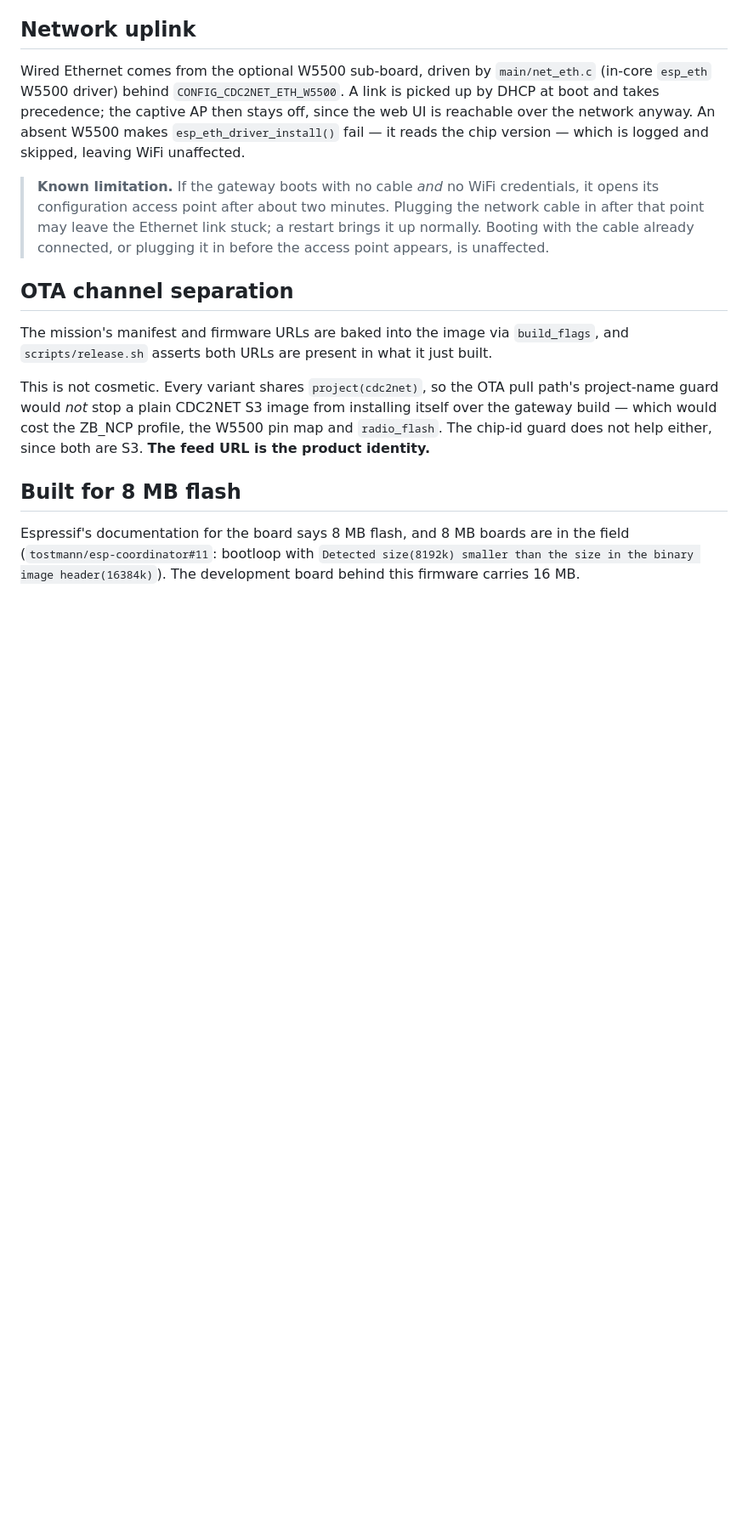
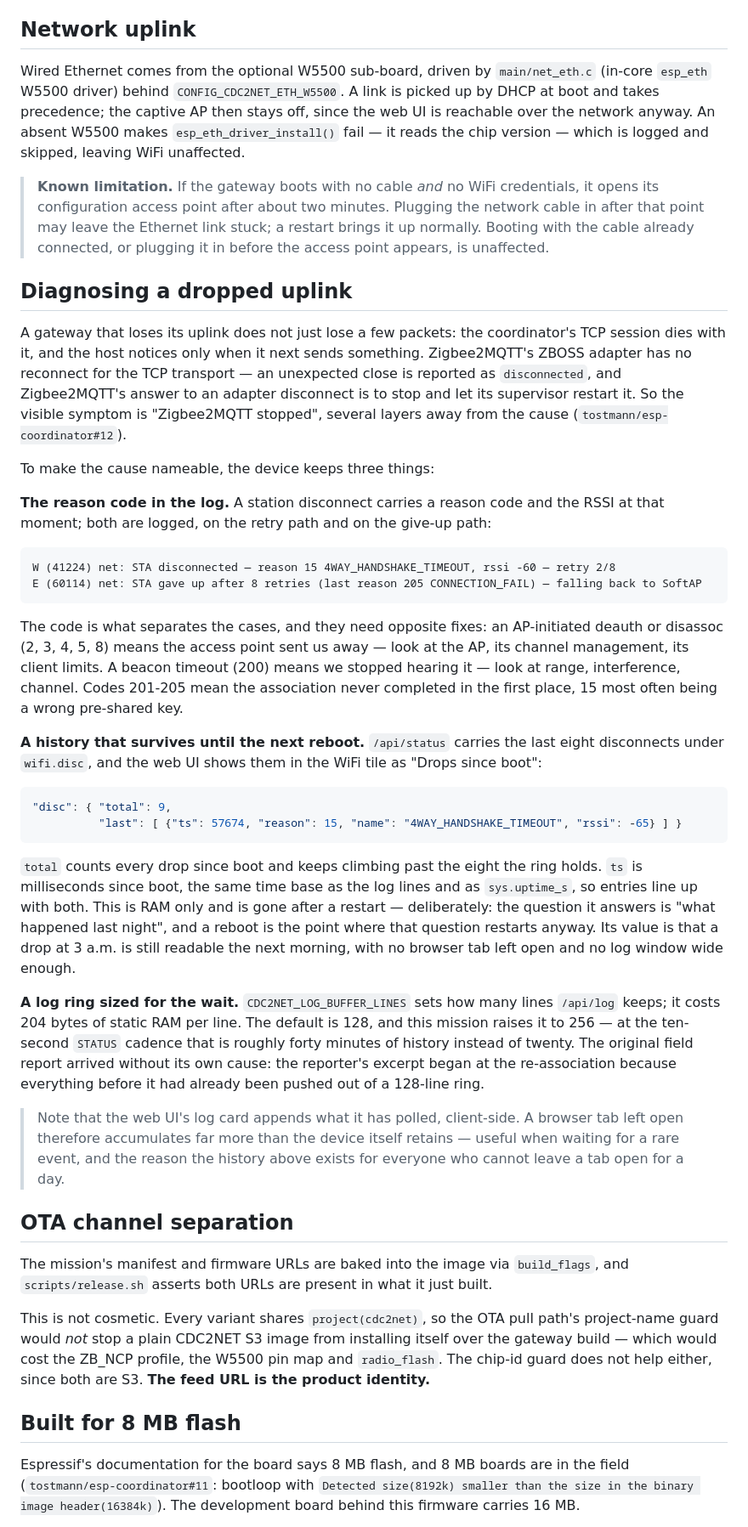
Before and after one commit to tostmann/cdc2net, a Markdown page: docs/zbgw.md, the part around the change. Shown at 85% size. GitHub-like rendering; blank space fills up the shorter version.

Commit message:
docs(zbgw): how to diagnose a dropped uplink
The field report behind v0.2.276 showed the failure is hard to read from the
outside: a WiFi drop kills the coordinator's TCP session, the ZBOSS adapter has
no reconnect, and what the user sees is "Zigbee2MQTT stopped" several layers
from the cause.

Documents what the device now reports and how to read it — the disconnect
reason code and RSSI in the log, the eight-entry history under `wifi.disc` in
/api/status (and "Drops since boot" in the web UI), and the mission's
256-line log ring — plus which reason codes point at the access point and
which at the radio link, since those need opposite fixes.

````diff
--- a/docs/zbgw.md
+++ b/docs/zbgw.md
@@ -154,6 +154,64 @@ reads the chip version — which is logged and skipped, leaving WiFi unaffected.
 > stuck; a restart brings it up normally. Booting with the cable already
 > connected, or plugging it in before the access point appears, is unaffected.
 
+## Diagnosing a dropped uplink
+
+A gateway that loses its uplink does not just lose a few packets: the
+coordinator's TCP session dies with it, and the host notices only when it next
+sends something. Zigbee2MQTT's ZBOSS adapter has no reconnect for the TCP
+transport — an unexpected close is reported as `disconnected`, and
+Zigbee2MQTT's answer to an adapter disconnect is to stop and let its supervisor
+restart it. So the visible symptom is "Zigbee2MQTT stopped", several layers
+away from the cause (`tostmann/esp-coordinator#12`).
+
+To make the cause nameable, the device keeps three things:
+
+**The reason code in the log.** A station disconnect carries a reason code and
+the RSSI at that moment; both are logged, on the retry path and on the give-up
+path:
+
+```
+W (41224) net: STA disconnected — reason 15 4WAY_HANDSHAKE_TIMEOUT, rssi -60 — retry 2/8
+E (60114) net: STA gave up after 8 retries (last reason 205 CONNECTION_FAIL) — falling back to SoftAP
+```
+
+The code is what separates the cases, and they need opposite fixes: an
+AP-initiated deauth or disassoc (2, 3, 4, 5, 8) means the access point sent us
+away — look at the AP, its channel management, its client limits. A beacon
+timeout (200) means we stopped hearing it — look at range, interference,
+channel. Codes 201-205 mean the association never completed in the first
+place, 15 most often being a wrong pre-shared key.
+
+**A history that survives until the next reboot.** `/api/status` carries the
+last eight disconnects under `wifi.disc`, and the web UI shows them in the WiFi
+tile as "Drops since boot":
+
+```json
+"disc": { "total": 9,
+          "last": [ {"ts": 57674, "reason": 15, "name": "4WAY_HANDSHAKE_TIMEOUT", "rssi": -65} ] }
+```
+
+`total` counts every drop since boot and keeps climbing past the eight the ring
+holds. `ts` is milliseconds since boot, the same time base as the log lines and
+as `sys.uptime_s`, so entries line up with both. This is RAM only and is gone
+after a restart — deliberately: the question it answers is "what happened last
+night", and a reboot is the point where that question restarts anyway. Its
+value is that a drop at 3 a.m. is still readable the next morning, with no
+browser tab left open and no log window wide enough.
+
+**A log ring sized for the wait.** `CDC2NET_LOG_BUFFER_LINES` sets how many
+lines `/api/log` keeps; it costs 204 bytes of static RAM per line. The default
+is 128, and this mission raises it to 256 — at the ten-second `STATUS` cadence
+that is roughly forty minutes of history instead of twenty. The original field
+report arrived without its own cause: the reporter's excerpt began at the
+re-association because everything before it had already been pushed out of a
+128-line ring.
+
+> Note that the web UI's log card appends what it has polled, client-side. A
+> browser tab left open therefore accumulates far more than the device itself
+> retains — useful when waiting for a rare event, and the reason the history
+> above exists for everyone who cannot leave a tab open for a day.
+
 ## OTA channel separation
 
 The mission's manifest and firmware URLs are baked into the image via
````
